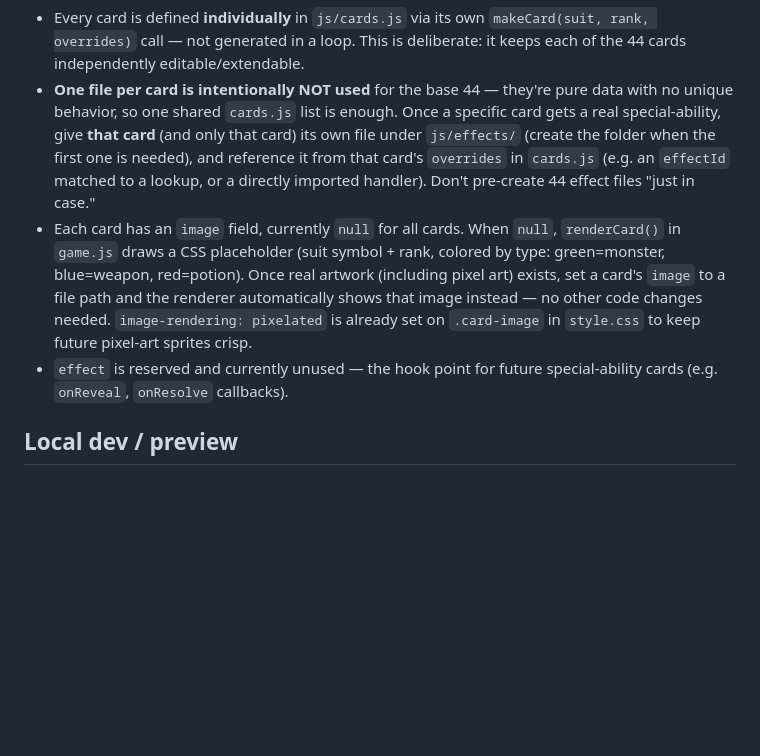
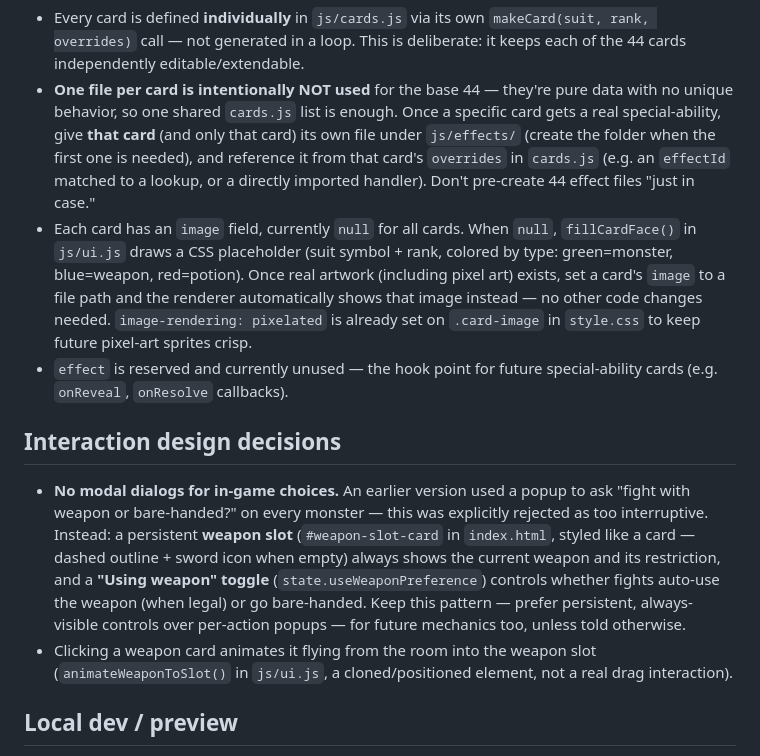
Before and after one commit to JaytheKK/Scoundrel, a Markdown page: CLAUDE.md, the part around the change. Rendered like a GitHub page; blank space fills up the shorter version.

Commit message:
Update CLAUDE.md: document no-modal interaction preference and weapon slot
Co-Authored-By: Claude Sonnet 5 <noreply@anthropic.com>

```diff
--- a/CLAUDE.md
+++ b/CLAUDE.md
@@ -70,7 +70,7 @@ card game by Zach Gage & Kurt Bieg, built with plain HTML/CSS/JavaScript
   `cards.js` (e.g. an `effectId` matched to a lookup, or a directly imported
   handler). Don't pre-create 44 effect files "just in case."
 - Each card has an `image` field, currently `null` for all cards. When `null`,
-  `renderCard()` in `game.js` draws a CSS placeholder (suit symbol + rank,
+  `fillCardFace()` in `js/ui.js` draws a CSS placeholder (suit symbol + rank,
   colored by type: green=monster, blue=weapon, red=potion). Once real artwork
   (including pixel art) exists, set a card's `image` to a file path and the
   renderer automatically shows that image instead — no other code changes
@@ -79,6 +79,21 @@ card game by Zach Gage & Kurt Bieg, built with plain HTML/CSS/JavaScript
 - `effect` is reserved and currently unused — the hook point for future
   special-ability cards (e.g. `onReveal`, `onResolve` callbacks).
 
+## Interaction design decisions
+
+- **No modal dialogs for in-game choices.** An earlier version used a popup
+  to ask "fight with weapon or bare-handed?" on every monster — this was
+  explicitly rejected as too interruptive. Instead: a persistent **weapon
+  slot** (`#weapon-slot-card` in `index.html`, styled like a card — dashed
+  outline + sword icon when empty) always shows the current weapon and its
+  restriction, and a **"Using weapon" toggle** (`state.useWeaponPreference`)
+  controls whether fights auto-use the weapon (when legal) or go
+  bare-handed. Keep this pattern — prefer persistent, always-visible controls
+  over per-action popups — for future mechanics too, unless told otherwise.
+- Clicking a weapon card animates it flying from the room into the weapon
+  slot (`animateWeaponToSlot()` in `js/ui.js`, a cloned/positioned element,
+  not a real drag interaction).
+
 ## Local dev / preview
 
 - `.claude/launch.json` runs a plain `python -m http.server` on port 5173 so
```
